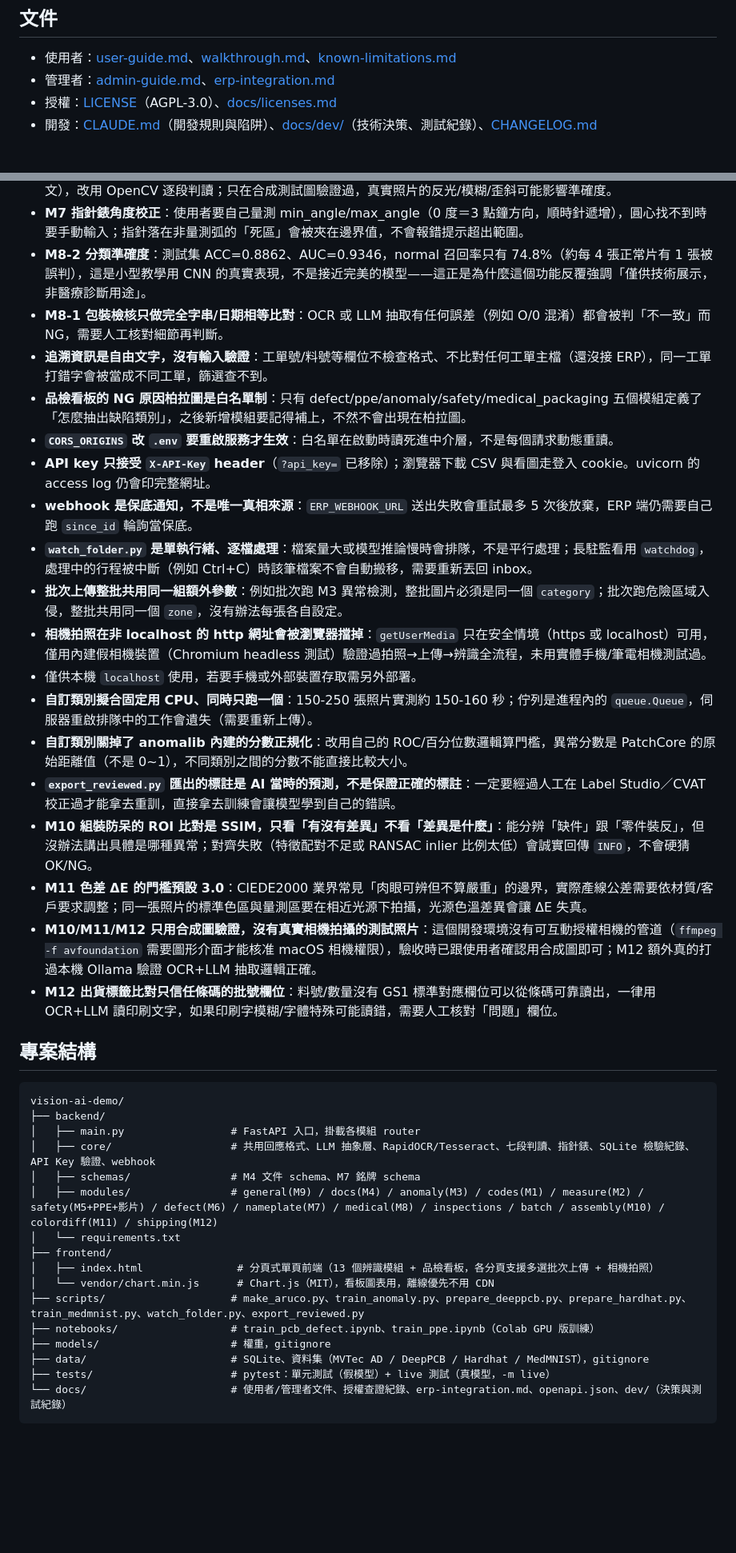
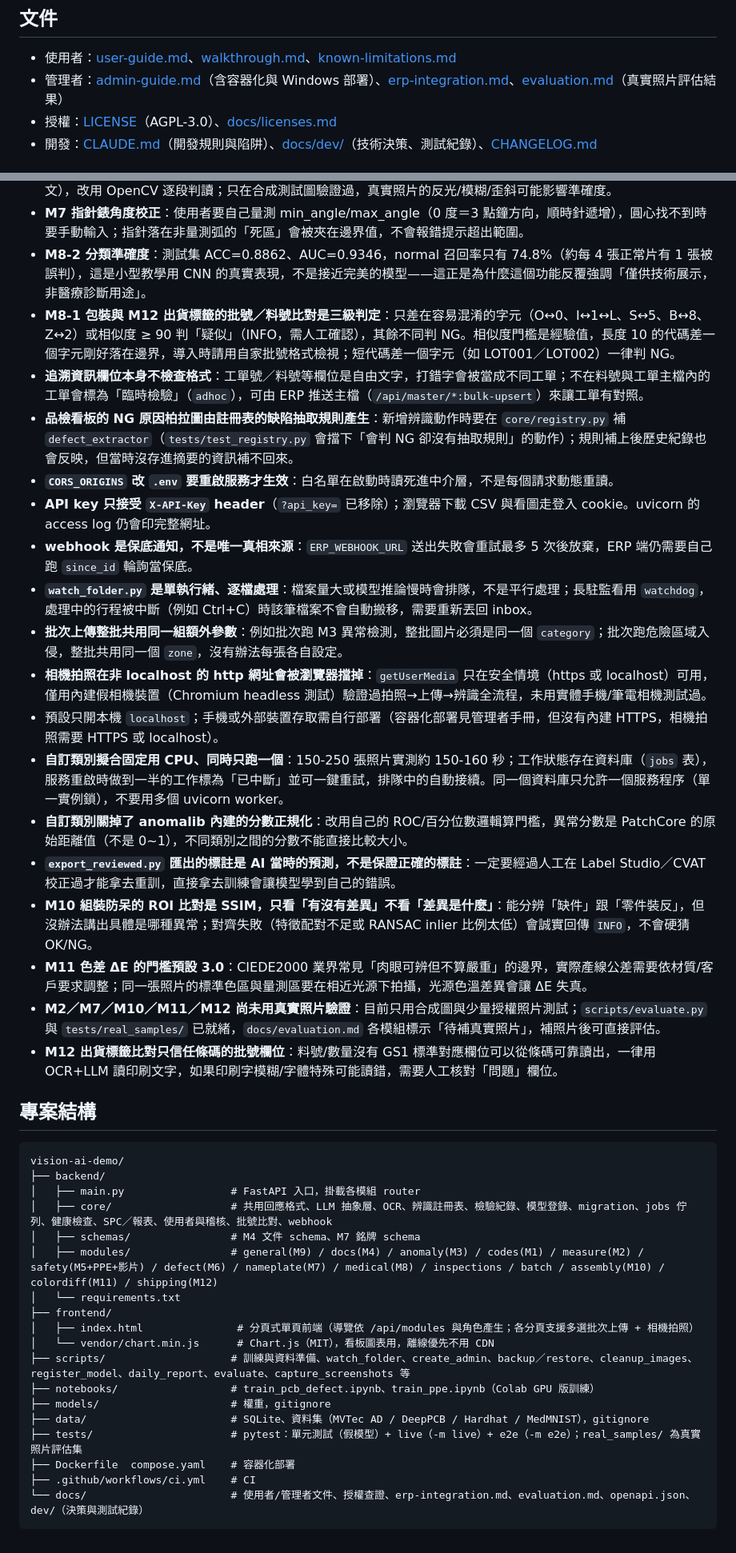
Before and after one commit to thothawei/vision-ai-demo, a Markdown page: README.md, 2 parts joined by grey strips. Shown at 80% size. Rendered like a GitHub page; blank space fills up the shorter version.

Commit message:
docs: 更新 README（啟動說明、已知限制、測試指令、專案結構與 Phase 22–24 能力）
Co-Authored-By: Claude Sonnet 5.5 <noreply@anthropic.com>

````diff
--- a/README.md
+++ b/README.md
@@ -42,7 +44,7 @@ cd backend && uvicorn main:app --reload
 ## 文件
 
 - 使用者：[user-guide.md](docs/user-guide.md)、[walkthrough.md](docs/walkthrough.md)、[known-limitations.md](docs/known-limitations.md)
-- 管理者：[admin-guide.md](docs/admin-guide.md)、[erp-integration.md](docs/erp-integration.md)
+- 管理者：[admin-guide.md](docs/admin-guide.md)（含容器化與 Windows 部署）、[erp-integration.md](docs/erp-integration.md)、[evaluation.md](docs/evaluation.md)（真實照片評估結果）
 - 授權：[LICENSE](LICENSE)（AGPL-3.0）、[docs/licenses.md](docs/licenses.md)
 - 開發：[CLAUDE.md](CLAUDE.md)（開發規則與陷阱）、[docs/dev/](docs/dev/)（技術決策、測試紀錄）、[CHANGELOG.md](CHANGELOG.md)
 
@@ -323,22 +329,22 @@ pytest -m live -s                       # 真打本機模型，需先完成上
 - **M7 七段顯示器**：實測 RapidOCR、Tesseract 都認不出七段字型（RapidOCR 偵測不到文字、Tesseract 亂猜成中文），改用 OpenCV 逐段判讀；只在合成測試圖驗證過，真實照片的反光/模糊/歪斜可能影響準確度。
 - **M7 指針錶角度校正**：使用者要自己量測 min_angle/max_angle（0 度＝3 點鐘方向，順時針遞增），圓心找不到時要手動輸入；指針落在非量測弧的「死區」會被夾在邊界值，不會報錯提示超出範圍。
 - **M8-2 分類準確度**：測試集 ACC=0.8862、AUC=0.9346，normal 召回率只有 74.8%（約每 4 張正常片有 1 張被誤判），這是小型教學用 CNN 的真實表現，不是接近完美的模型——這正是為什麼這個功能反覆強調「僅供技術展示，非醫療診斷用途」。
-- **M8-1 包裝檢核只做完全字串/日期相等比對**：OCR 或 LLM 抽取有任何誤差（例如 O/0 混淆）都會被判「不一致」而 NG，需要人工核對細節再判斷。
-- **追溯資訊是自由文字，沒有輸入驗證**：工單號/料號等欄位不檢查格式、不比對任何工單主檔（還沒接 ERP），同一工單打錯字會被當成不同工單，篩選查不到。
-- **品檢看板的 NG 原因柏拉圖是白名單制**：只有 defect/ppe/anomaly/safety/medical_packaging 五個模組定義了「怎麼抽出缺陷類別」，之後新增模組要記得補上，不然不會出現在柏拉圖。
+- **M8-1 包裝與 M12 出貨標籤的批號／料號比對是三級判定**：只差在容易混淆的字元（O↔0、I↔1↔L、S↔5、B↔8、Z↔2）或相似度 ≥ 90 判「疑似」（INFO，需人工確認），其餘不同判 NG。相似度門檻是經驗值，長度 10 的代碼差一個字元剛好落在邊界，導入時請用自家批號格式檢視；短代碼差一個字元（如 LOT001／LOT002）一律判 NG。
+- **追溯資訊欄位本身不檢查格式**：工單號／料號等欄位是自由文字，打錯字會被當成不同工單；不在料號與工單主檔內的工單會標為「臨時檢驗」（`adhoc`），可由 ERP 推送主檔（`/api/master/*:bulk-upsert`）來讓工單有對照。
+- **品檢看板的 NG 原因柏拉圖由註冊表的缺陷抽取規則產生**：新增辨識動作時要在 `core/registry.py` 補 `defect_extractor`（`tests/test_registry.py` 會擋下「會判 NG 卻沒有抽取規則」的動作）；規則補上後歷史紀錄也會反映，但當時沒存進摘要的資訊補不回來。
 - **`CORS_ORIGINS` 改 `.env` 要重啟服務才生效**：白名單在啟動時讀死進中介層，不是每個請求動態重讀。
 - **API key 只接受 `X-API-Key` header**（`?api_key=` 已移除）；瀏覽器下載 CSV 與看圖走登入 cookie。uvicorn 的 access log 仍會印完整網址。
 - **webhook 是保底通知，不是唯一真相來源**：`ERP_WEBHOOK_URL` 送出失敗會重試最多 5 次後放棄，ERP 端仍需要自己跑 `since_id` 輪詢當保底。
 - **`watch_folder.py` 是單執行緒、逐檔處理**：檔案量大或模型推論慢時會排隊，不是平行處理；長駐監看用 `watchdog`，處理中的行程被中斷（例如 Ctrl+C）時該筆檔案不會自動搬移，需要重新丟回 inbox。
 - **批次上傳整批共用同一組額外參數**：例如批次跑 M3 異常檢測，整批圖片必須是同一個 `category`；批次跑危險區域入侵，整批共用同一個 `zone`，沒有辦法每張各自設定。
 - **相機拍照在非 localhost 的 http 網址會被瀏覽器擋掉**：`getUserMedia` 只在安全情境（https 或 localhost）可用，僅用內建假相機裝置（Chromium headless 測試）驗證過拍照→上傳→辨識全流程，未用實體手機/筆電相機測試過。
-- 僅供本機 `localhost` 使用，若要手機或外部裝置存取需另外部署。
-- **自訂類別擬合固定用 CPU、同時只跑一個**：150-250 張照片實測約 150-160 秒；佇列是進程內的 `queue.Queue`，伺服器重啟排隊中的工作會遺失（需要重新上傳）。
+- 預設只開本機 `localhost`；手機或外部裝置存取需自行部署（容器化部署見管理者手冊，但沒有內建 HTTPS，相機拍照需要 HTTPS 或 localhost）。
+- **自訂類別擬合固定用 CPU、同時只跑一個**：150-250 張照片實測約 150-160 秒；工作狀態存在資料庫（`jobs` 表），服務重啟時做到一半的工作標為「已中斷」並可一鍵重試，排隊中的自動接續。同一個資料庫只允許一個服務程序（單一實例鎖），不要用多個 uvicorn worker。
 - **自訂類別關掉了 anomalib 內建的分數正規化**：改用自己的 ROC/百分位數邏輯算門檻，異常分數是 PatchCore 的原始距離值（不是 0~1），不同類別之間的分數不能直接比較大小。
 - **`export_reviewed.py` 匯出的標註是 AI 當時的預測，不是保證正確的標註**：一定要經過人工在 Label Studio／CVAT 校正過才能拿去重訓，直接拿去訓練會讓模型學到自己的錯誤。
 - **M10 組裝防呆的 ROI 比對是 SSIM，只看「有沒有差異」不看「差異是什麼」**：能分辨「缺件」跟「零件裝反」，但沒辦法講出具體是哪種異常；對齊失敗（特徵配對不足或 RANSAC inlier 比例太低）會誠實回傳 `INFO`，不會硬猜 OK/NG。
 - **M11 色差 ΔE 的門檻預設 3.0**：CIEDE2000 業界常見「肉眼可辨但不算嚴重」的邊界，實際產線公差需要依材質/客戶要求調整；同一張照片的標準色區與量測區要在相近光源下拍攝，光源色溫差異會讓 ΔE 失真。
-- **M10/M11/M12 只用合成圖驗證，沒有真實相機拍攝的測試照片**：這個開發環境沒有可互動授權相機的管道（`ffmpeg -f avfoundation` 需要圖形介面才能核准 macOS 相機權限），驗收時已跟使用者確認用合成圖即可；M12 額外真的打過本機 Ollama 驗證 OCR+LLM 抽取邏輯正確。
+- **M2／M7／M10／M11／M12 尚未用真實照片驗證**：目前只用合成圖與少量授權照片測試；`scripts/evaluate.py` 與 `tests/real_samples/` 已就緒，`docs/evaluation.md` 各模組標示「待補真實照片」，補照片後可直接評估。
 - **M12 出貨標籤比對只信任條碼的批號欄位**：料號/數量沒有 GS1 標準對應欄位可以從條碼可靠讀出，一律用 OCR+LLM 讀印刷文字，如果印刷字模糊/字體特殊可能讀錯，需要人工核對「問題」欄位。
 
 ## 專案結構
@@ -347,17 +353,19 @@ pytest -m live -s                       # 真打本機模型，需先完成上
 vision-ai-demo/
 ├── backend/
 │   ├── main.py                 # FastAPI 入口，掛載各模組 router
-│   ├── core/                   # 共用回應格式、LLM 抽象層、RapidOCR/Tesseract、七段判讀、指針錶、SQLite 檢驗紀錄、API Key 驗證、webhook
+│   ├── core/                   # 共用回應格式、LLM 抽象層、OCR、辨識註冊表、檢驗紀錄、模型登錄、migration、jobs 佇列、健康檢查、SPC／報表、使用者與稽核、批號比對、webhook
 │   ├── schemas/                # M4 文件 schema、M7 銘牌 schema
 │   ├── modules/                # general(M9) / docs(M4) / anomaly(M3) / codes(M1) / measure(M2) / safety(M5+PPE+影片) / defect(M6) / nameplate(M7) / medical(M8) / inspections / batch / assembly(M10) / colordiff(M11) / shipping(M12)
 │   └── requirements.txt
 ├── frontend/
-│   ├── index.html               # 分頁式單頁前端（13 個辨識模組 + 品檢看板，各分頁支援多選批次上傳 + 相機拍照）
+│   ├── index.html               # 分頁式單頁前端（導覽依 /api/modules 與角色產生；各分頁支援多選批次上傳 + 相機拍照）
 │   └── vendor/chart.min.js      # Chart.js（MIT），看板圖表用，離線優先不用 CDN
-├── scripts/                    # make_aruco.py、train_anomaly.py、prepare_deeppcb.py、prepare_hardhat.py、train_medmnist.py、watch_folder.py、export_reviewed.py
+├── scripts/                    # 訓練與資料準備、watch_folder、create_admin、backup／restore、cleanup_images、register_model、daily_report、evaluate、capture_screenshots 等
 ├── notebooks/                  # train_pcb_defect.ipynb、train_ppe.ipynb（Colab GPU 版訓練）
 ├── models/                     # 權重，gitignore
 ├── data/                       # SQLite、資料集（MVTec AD / DeepPCB / Hardhat / MedMNIST），gitignore
-├── tests/                      # pytest：單元測試（假模型）+ live 測試（真模型，-m live）
-└── docs/                       # 使用者/管理者文件、授權查證紀錄、erp-integration.md、openapi.json、dev/（決策與測試紀錄）
+├── tests/                      # pytest：單元測試（假模型）+ live（-m live）+ e2e（-m e2e）；real_samples/ 為真實照片評估集
+├── Dockerfile  compose.yaml    # 容器化部署
+├── .github/workflows/ci.yml    # CI
+└── docs/                       # 使用者/管理者文件、授權查證、erp-integration.md、evaluation.md、openapi.json、dev/（決策與測試紀錄）
 ```
````
Also changed, not shown: other parts of README.md (+11 -5 lines).
